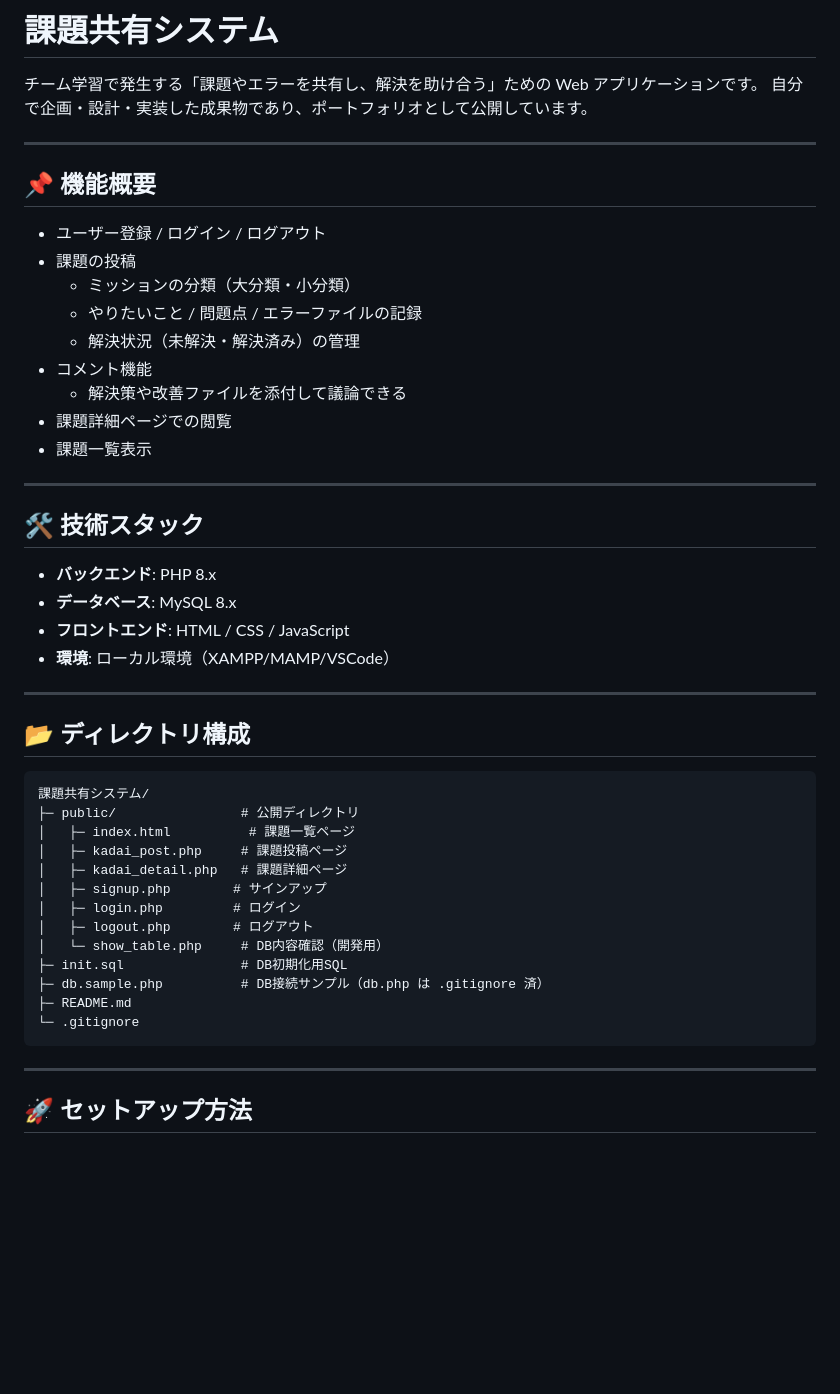
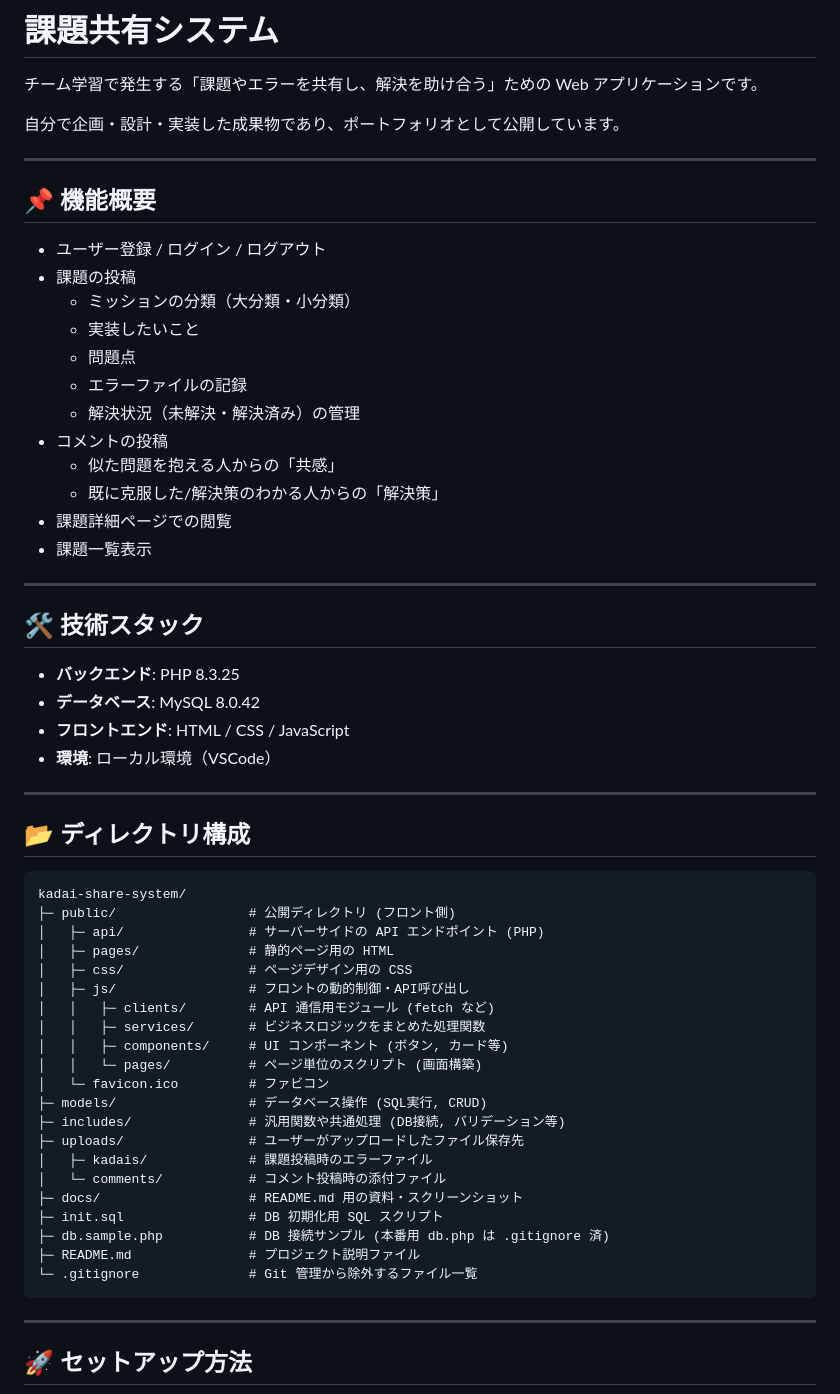
Before and after one commit to futa55555/kadai-share-system, a Markdown page: README.md, the part around the change printed below. Rendered like a GitHub page; blank space fills up the shorter version.

````diff
--- a/README.md
+++ b/README.md
@@ -1,6 +1,7 @@
 # 課題共有システム
 
 チーム学習で発生する「課題やエラーを共有し、解決を助け合う」ための Web アプリケーションです。
+
 自分で企画・設計・実装した成果物であり、ポートフォリオとして公開しています。
 
 ---
@@ -9,38 +10,49 @@
 - ユーザー登録 / ログイン / ログアウト
 - 課題の投稿
   - ミッションの分類（大分類・小分類）
-  - やりたいこと / 問題点 / エラーファイルの記録
+  - 実装したいこと
+  - 問題点
+  - エラーファイルの記録
   - 解決状況（未解決・解決済み）の管理
-- コメント機能
-  - 解決策や改善ファイルを添付して議論できる
+- コメントの投稿
+  - 似た問題を抱える人からの「共感」
+  - 既に克服した/解決策のわかる人からの「解決策」
 - 課題詳細ページでの閲覧
 - 課題一覧表示
 
 ---
 
 ## 🛠 技術スタック
-- **バックエンド**: PHP 8.x
-- **データベース**: MySQL 8.x
+- **バックエンド**: PHP 8.3.25
+- **データベース**: MySQL 8.0.42
 - **フロントエンド**: HTML / CSS / JavaScript
-- **環境**: ローカル環境（XAMPP/MAMP/VSCode）
+- **環境**: ローカル環境（VSCode）
 
 ---
 
 ## 📂 ディレクトリ構成
 ```
-課題共有システム/
-├─ public/                # 公開ディレクトリ
-│   ├─ index.html          # 課題一覧ページ
-│   ├─ kadai_post.php     # 課題投稿ページ
-│   ├─ kadai_detail.php   # 課題詳細ページ
-│   ├─ signup.php        # サインアップ
-│   ├─ login.php         # ログイン
-│   ├─ logout.php        # ログアウト
-│   └─ show_table.php     # DB内容確認（開発用）
-├─ init.sql               # DB初期化用SQL
-├─ db.sample.php          # DB接続サンプル（db.php は .gitignore 済）
-├─ README.md
-└─ .gitignore
+kadai-share-system/
+├─ public/                 # 公開ディレクトリ (フロント側)
+│   ├─ api/                # サーバーサイドの API エンドポイント (PHP)
+│   ├─ pages/              # 静的ページ用の HTML
+│   ├─ css/                # ページデザイン用の CSS
+│   ├─ js/                 # フロントの動的制御・API呼び出し
+│   │   ├─ clients/        # API 通信用モジュール (fetch など)
+│   │   ├─ services/       # ビジネスロジックをまとめた処理関数
+│   │   ├─ components/     # UI コンポーネント (ボタン, カード等)
+│   │   └─ pages/          # ページ単位のスクリプト (画面構築)
+│   └─ favicon.ico         # ファビコン
+├─ models/                 # データベース操作 (SQL実行, CRUD)
+├─ includes/               # 汎用関数や共通処理 (DB接続, バリデーション等)
+├─ uploads/                # ユーザーがアップロードしたファイル保存先
+│   ├─ kadais/             # 課題投稿時のエラーファイル
+│   └─ comments/           # コメント投稿時の添付ファイル
+├─ docs/                   # README.md 用の資料・スクリーンショット
+├─ init.sql                # DB 初期化用 SQL スクリプト
+├─ db.sample.php           # DB 接続サンプル (本番用 db.php は .gitignore 済)
+├─ README.md               # プロジェクト説明ファイル
+└─ .gitignore              # Git 管理から除外するファイル一覧
 ```
 
 ---
````
Also changed, not shown: other parts of README.md (+4 -4 lines), docs/kadai_detail.png (added), docs/kadai_post.png (added), 2 other files.
